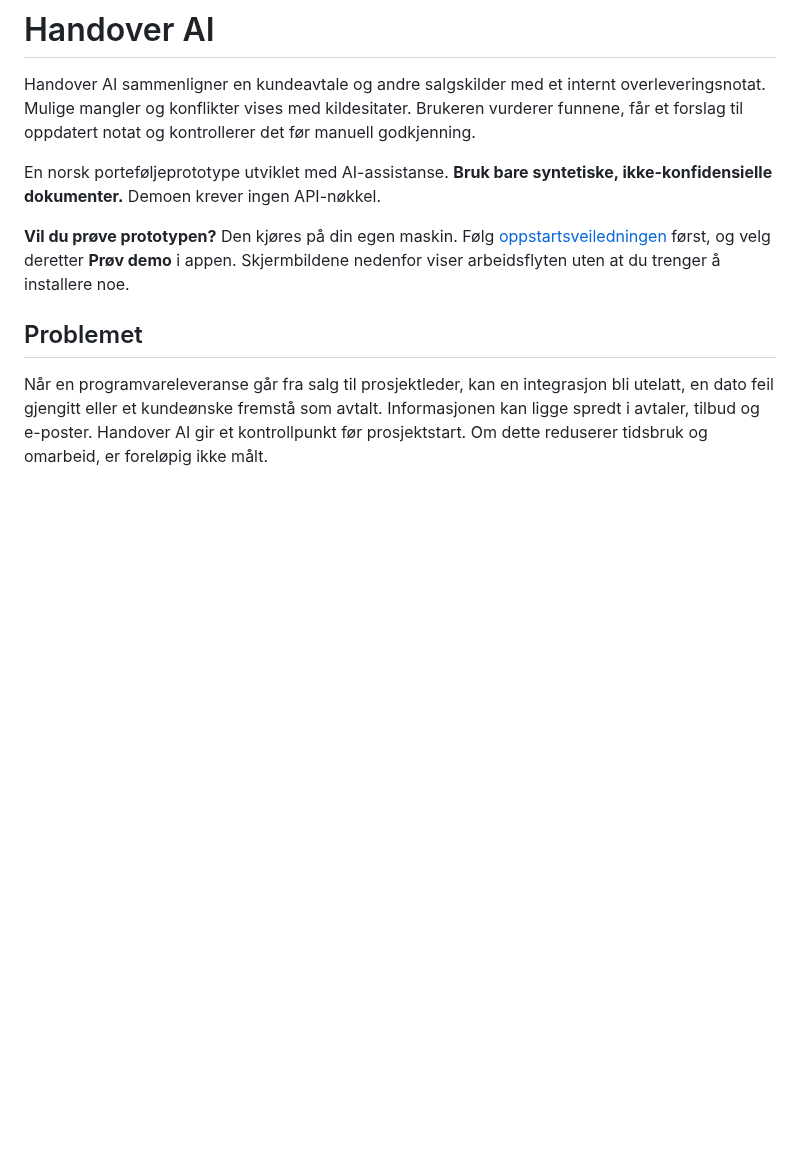
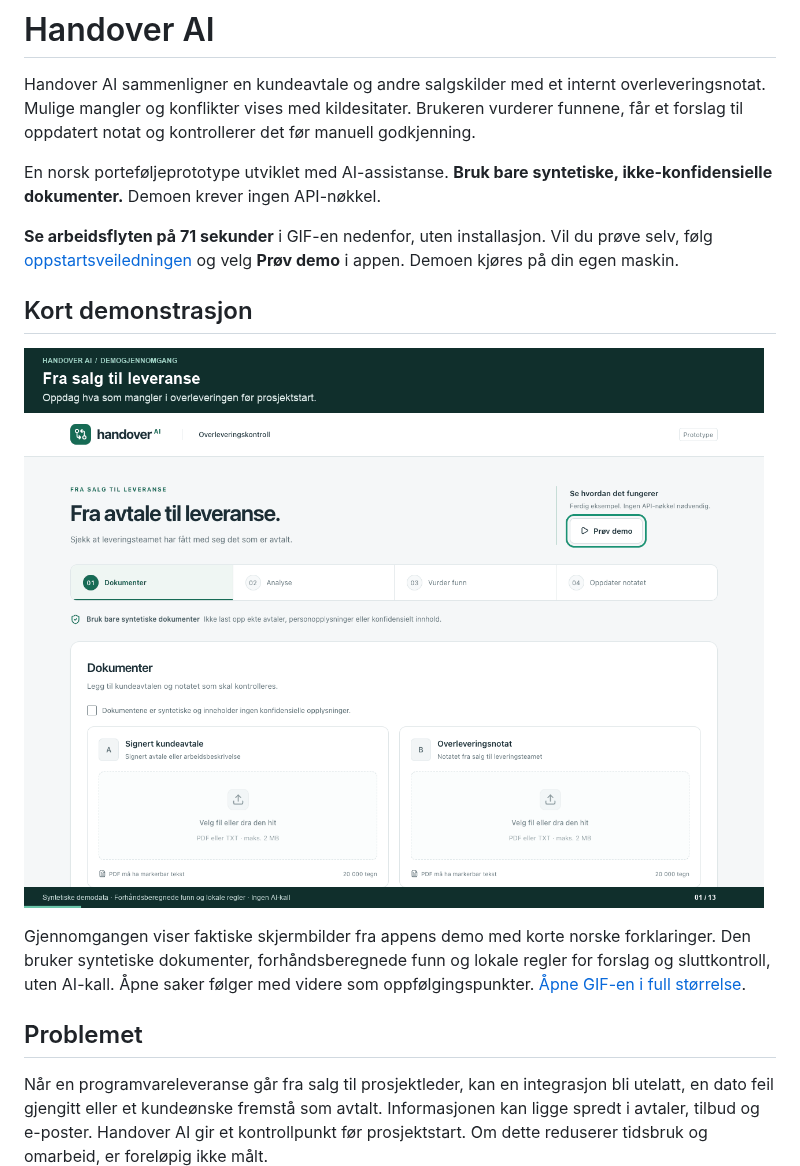
Before and after one commit to Ob1005/handover-ai, a Markdown page: README.md, the part around the change. GitHub-like rendering; pictures changed too: docs/demo/handover-ai-demo.gif (added); blank space fills up the shorter version.

Commit message:
Add narrated demo GIF to README

```diff
--- a/README.md
+++ b/README.md
@@ -4,7 +4,13 @@ Handover AI sammenligner en kundeavtale og andre salgskilder med et internt over
 
 En norsk porteføljeprototype utviklet med AI-assistanse. **Bruk bare syntetiske, ikke-konfidensielle dokumenter.** Demoen krever ingen API-nøkkel.
 
-**Vil du prøve prototypen?** Den kjøres på din egen maskin. Følg [oppstartsveiledningen](#kjør-lokalt) først, og velg deretter **Prøv demo** i appen. Skjermbildene nedenfor viser arbeidsflyten uten at du trenger å installere noe.
+**Se arbeidsflyten på 71 sekunder** i GIF-en nedenfor, uten installasjon. Vil du prøve selv, følg [oppstartsveiledningen](#kjør-lokalt) og velg **Prøv demo** i appen. Demoen kjøres på din egen maskin.
+
+## Kort demonstrasjon
+
+![71 sekunders demogjennomgang: dokumentgrunnlag, kildesitater, vurdering av funn, redigering, tekstendringer, sluttkontroll og manuell godkjenning](docs/demo/handover-ai-demo.gif)
+
+Gjennomgangen viser faktiske skjermbilder fra appens demo med korte norske forklaringer. Den bruker syntetiske dokumenter, forhåndsberegnede funn og lokale regler for forslag og sluttkontroll, uten AI-kall. Åpne saker følger med videre som oppfølgingspunkter. [Åpne GIF-en i full størrelse](docs/demo/handover-ai-demo.gif).
 
 ## Problemet
 
```
